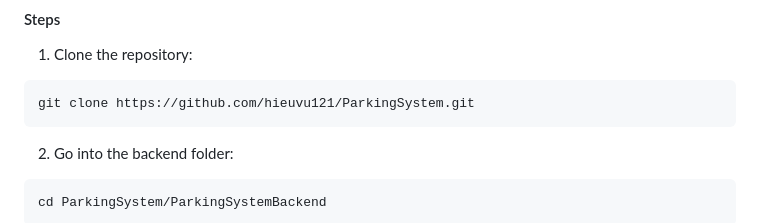
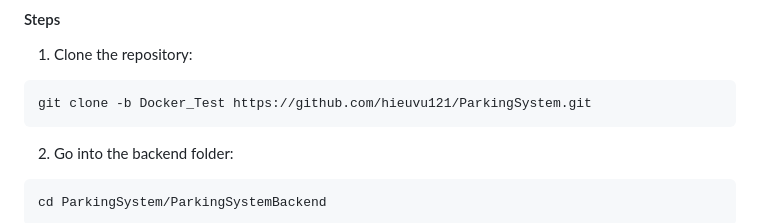
Before and after one commit to hieuvu121/ParkingSystem, a Markdown page: README.md, the part around the change. Drawn GitHub-style.

Commit message:
Update clone command to use Docker_Test branch

````diff
--- a/README.md
+++ b/README.md
@@ -77,7 +77,7 @@ cd ParkingSystemBackend
 
 1. Clone the repository:
 ```bash
-git clone https://github.com/hieuvu121/ParkingSystem.git
+git clone -b Docker_Test https://github.com/hieuvu121/ParkingSystem.git
 ```
 
 2. Go into the backend folder:
````
